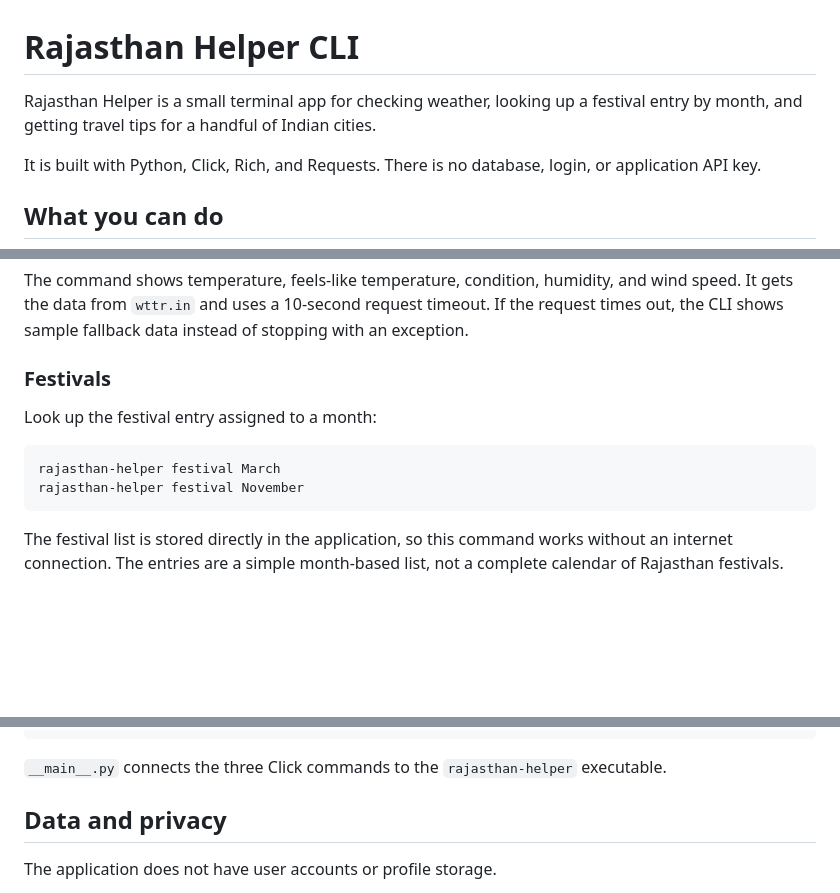
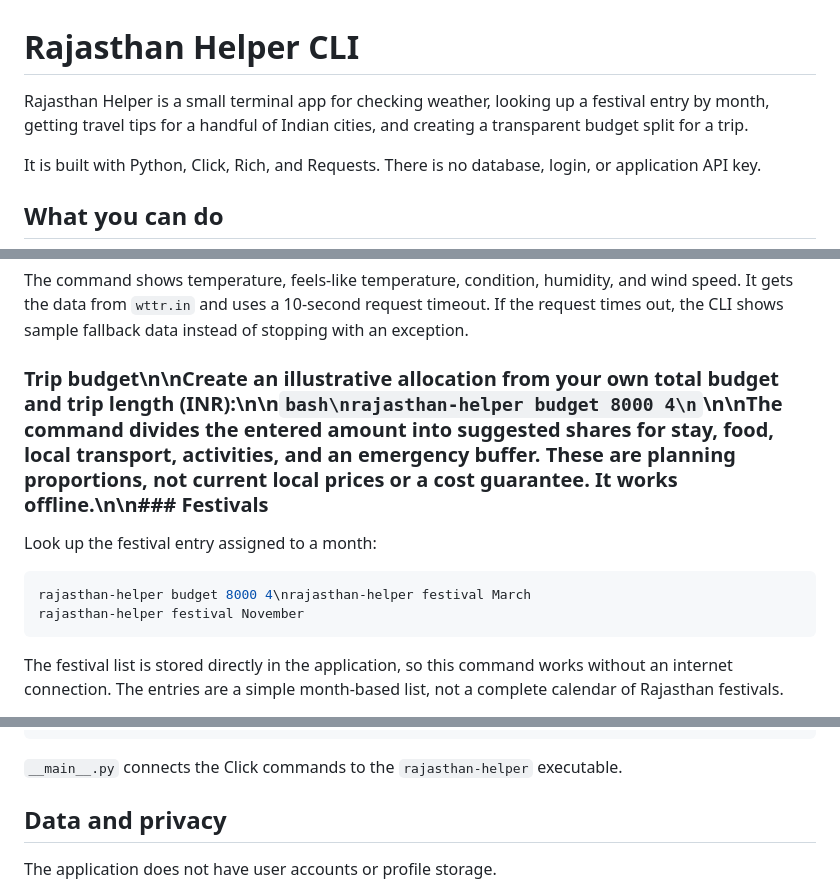
Before and after one commit to Chetan-code-lrca/rajasthan-helper, a Markdown page: README.md, 3 parts joined by grey strips. GitHub-like rendering; blank space fills up the shorter version.

Commit message:
docs: explain offline budget planning command

````diff
--- a/README.md
+++ b/README.md
@@ -1,6 +1,6 @@
 # Rajasthan Helper CLI
 
-Rajasthan Helper is a small terminal app for checking weather, looking up a festival entry by month, and getting travel tips for a handful of Indian cities.
+Rajasthan Helper is a small terminal app for checking weather, looking up a festival entry by month, getting travel tips for a handful of Indian cities, and creating a transparent budget split for a trip.
 
 It is built with Python, Click, Rich, and Requests. There is no database, login, or application API key.
 
@@ -16,12 +16,12 @@ rajasthan-helper weather Jaipur
 
 The command shows temperature, feels-like temperature, condition, humidity, and wind speed. It gets the data from `wttr.in` and uses a 10-second request timeout. If the request times out, the CLI shows sample fallback data instead of stopping with an exception.
 
-### Festivals
+### Trip budget\n\nCreate an illustrative allocation from your own total budget and trip length (INR):\n\n```bash\nrajasthan-helper budget 8000 4\n```\n\nThe command divides the entered amount into suggested shares for stay, food, local transport, activities, and an emergency buffer. These are planning proportions, not current local prices or a cost guarantee. It works offline.\n\n### Festivals
 
 Look up the festival entry assigned to a month:
 
 ```bash
-rajasthan-helper festival March
+rajasthan-helper budget 8000 4\nrajasthan-helper festival March
 rajasthan-helper festival November
 ```
 
@@ -132,7 +132,7 @@ rajasthan-helper/
 └── README.md
 ```
 
-`__main__.py` connects the three Click commands to the `rajasthan-helper` executable.
+`__main__.py` connects the Click commands to the `rajasthan-helper` executable.
 
 ## Data and privacy
 
````
